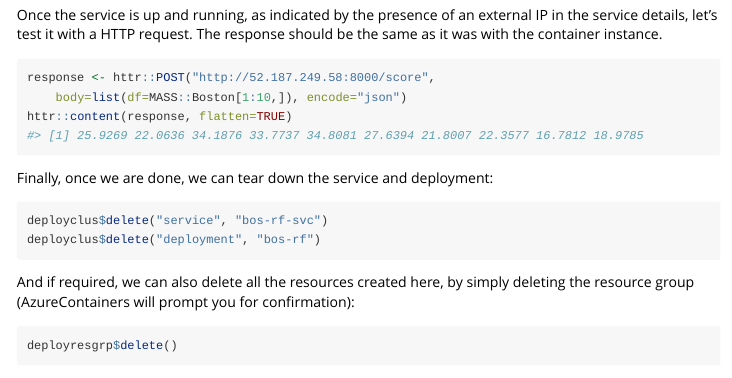
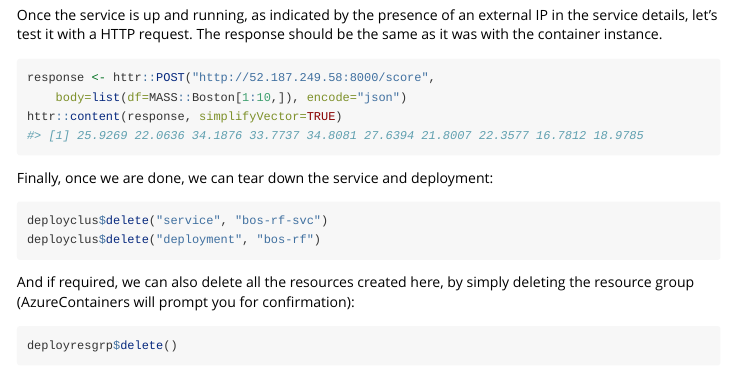
Before and after one commit to Azure/AzureContainers, an R Markdown document (vignettes/vig01_plumber_deploy.Rmd): the page in a window 1100 px wide, from 4700 px down. Rendered offline with R 4.5, knitr and Pandoc, with nearby package versions.

Commit message:
small plumber vignette error

````diff
--- a/vignettes/vig01_plumber_deploy.Rmd
+++ b/vignettes/vig01_plumber_deploy.Rmd
@@ -232,7 +232,7 @@ Once the service is up and running, as indicated by the presence of an external
 ```{r, eval=FALSE}
 response <- httr::POST("http://52.187.249.58:8000/score",
     body=list(df=MASS::Boston[1:10,]), encode="json")
-httr::content(response, flatten=TRUE)
+httr::content(response, simplifyVector=TRUE)
 #> [1] 25.9269 22.0636 34.1876 33.7737 34.8081 27.6394 21.8007 22.3577 16.7812 18.9785
 ```
 
````
